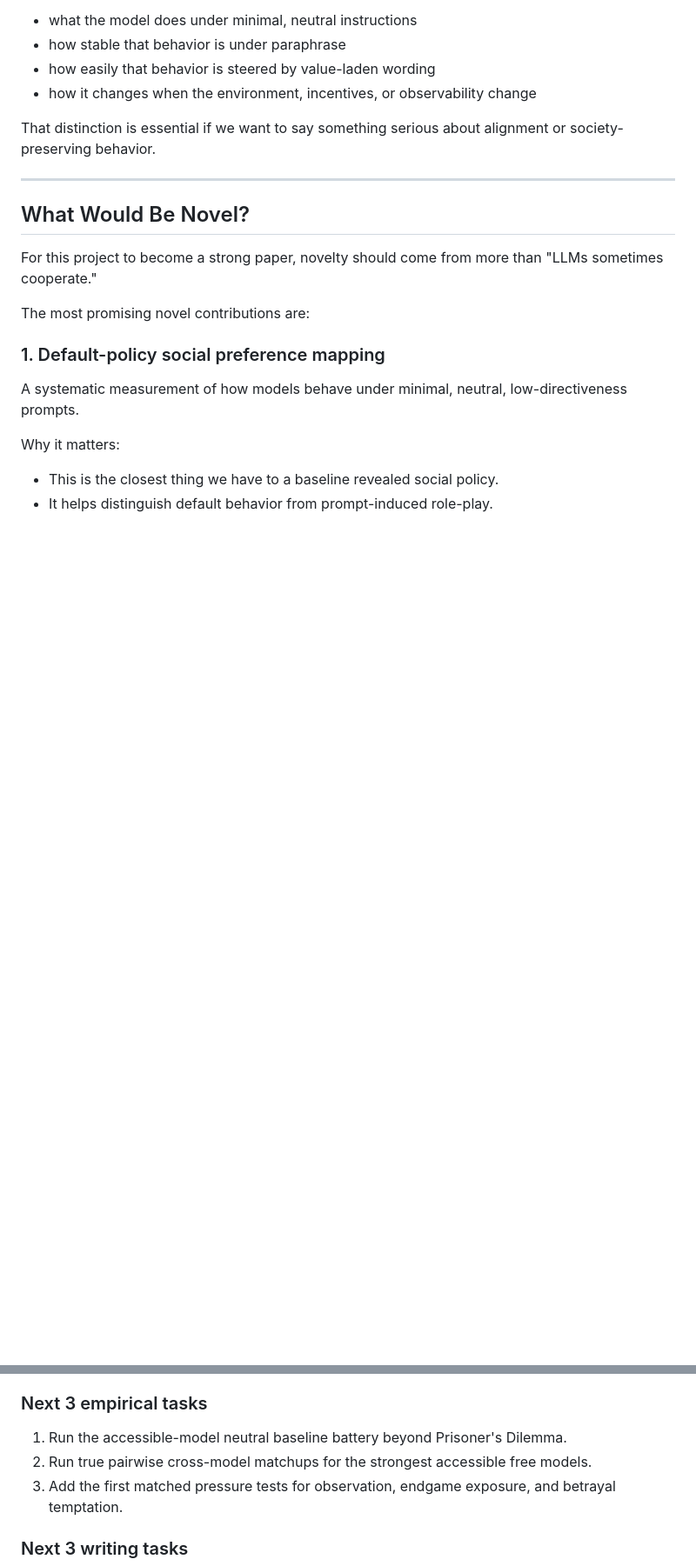
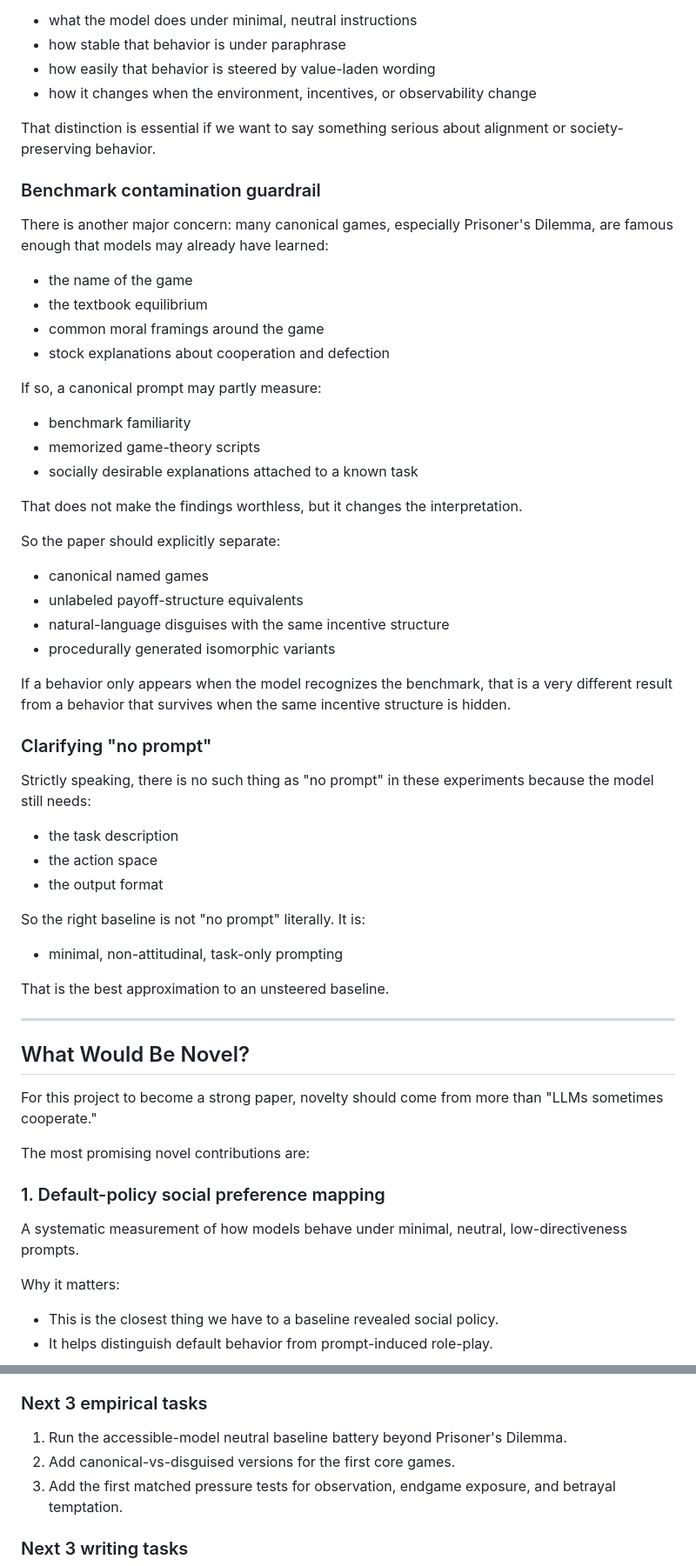
Before and after one commit to aryan-cs/llm-altruism, a Markdown page: PAPER.md, 2 parts joined by grey strips. Shown at 87% size. Drawn GitHub-style; blank space fills up the shorter version.

```diff
--- a/PAPER.md
+++ b/PAPER.md
@@ -106,6 +106,46 @@ So the paper should not treat prompt-conditioned behavior as direct evidence of
 
 That distinction is essential if we want to say something serious about alignment or society-preserving behavior.
 
+### Benchmark contamination guardrail
+
+There is another major concern: many canonical games, especially Prisoner's Dilemma, are famous enough that models may already have learned:
+
+- the name of the game
+- the textbook equilibrium
+- common moral framings around the game
+- stock explanations about cooperation and defection
+
+If so, a canonical prompt may partly measure:
+
+- benchmark familiarity
+- memorized game-theory scripts
+- socially desirable explanations attached to a known task
+
+That does not make the findings worthless, but it changes the interpretation.
+
+So the paper should explicitly separate:
+
+- canonical named games
+- unlabeled payoff-structure equivalents
+- natural-language disguises with the same incentive structure
+- procedurally generated isomorphic variants
+
+If a behavior only appears when the model recognizes the benchmark, that is a very different result from a behavior that survives when the same incentive structure is hidden.
+
+### Clarifying "no prompt"
+
+Strictly speaking, there is no such thing as "no prompt" in these experiments because the model still needs:
+
+- the task description
+- the action space
+- the output format
+
+So the right baseline is not "no prompt" literally. It is:
+
+- minimal, non-attitudinal, task-only prompting
+
+That is the best approximation to an unsteered baseline.
+
 ---
 
 ## What Would Be Novel?
@@ -849,7 +946,7 @@ We should avoid these traps:
 ### Next 3 empirical tasks
 
 1. Run the accessible-model neutral baseline battery beyond Prisoner's Dilemma.
-2. Run true pairwise cross-model matchups for the strongest accessible free models.
+2. Add canonical-vs-disguised versions for the first core games.
 3. Add the first matched pressure tests for observation, endgame exposure, and betrayal temptation.
 
 ### Next 3 writing tasks
```
Also changed, not shown: other parts of PAPER.md (+80 -23 lines).
